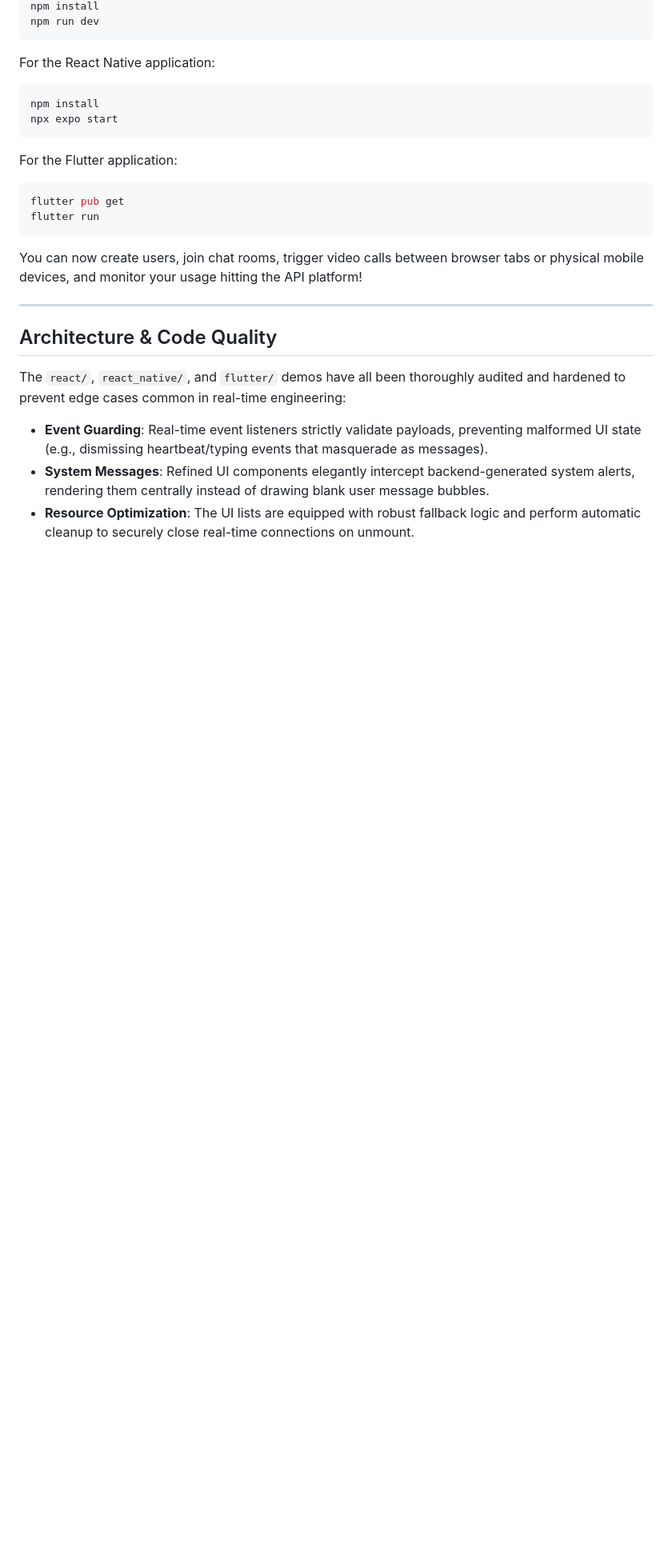
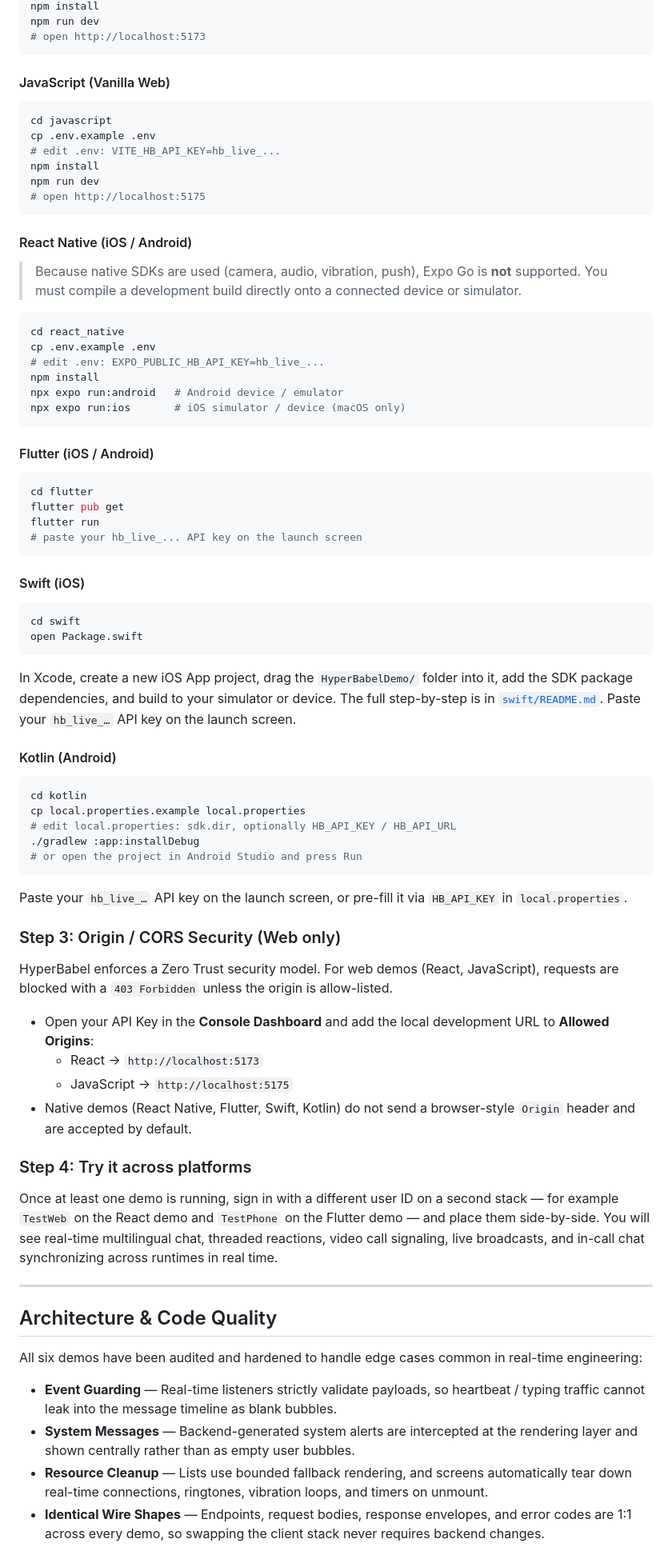
Before and after one commit to HyperBabel/hyperbabel_api_sample_demos, a Markdown page: README.md, the part around one of its changes. Shown at 80% size. GitHub-like rendering; blank space fills up the shorter version.

````diff
--- a/README.md
+++ b/README.md
@@ -66,24 +54,82 @@ For the React application:
 npm install
 npm run dev
+# open http://localhost:5173
 ```
 
-For the React Native application:
+#### JavaScript (Vanilla Web)
+
 ```bash
+cd javascript
+cp .env.example .env
+# edit .env: VITE_HB_API_KEY=hb_live_...
 npm install
-npx expo start
+npm run dev
+# open http://localhost:5175
 ```
 
-For the Flutter application:
+#### React Native (iOS / Android)
+
+> Because native SDKs are used (camera, audio, vibration, push), Expo Go is **not** supported. You must compile a development build directly onto a connected device or simulator.
+
 ```bash
+cd react_native
+cp .env.example .env
+# edit .env: EXPO_PUBLIC_HB_API_KEY=hb_live_...
+npm install
+npx expo run:android   # Android device / emulator
+npx expo run:ios       # iOS simulator / device (macOS only)
+```
+
+#### Flutter (iOS / Android)
+
+```bash
+cd flutter
 flutter pub get
 flutter run
+# paste your hb_live_... API key on the launch screen
 ```
-You can now create users, join chat rooms, trigger video calls between browser tabs or physical mobile devices, and monitor your usage hitting the API platform!
+
+#### Swift (iOS)
+
+```bash
+cd swift
+open Package.swift
+```
+
+In Xcode, create a new iOS App project, drag the `HyperBabelDemo/` folder into it, add the SDK package dependencies, and build to your simulator or device. The full step-by-step is in [`swift/README.md`](./swift/README.md). Paste your `hb_live_…` API key on the launch screen.
+
+#### Kotlin (Android)
+
+```bash
+cd kotlin
+cp local.properties.example local.properties
+# edit local.properties: sdk.dir, optionally HB_API_KEY / HB_API_URL
+./gradlew :app:installDebug
+# or open the project in Android Studio and press Run
+```
+
+Paste your `hb_live_…` API key on the launch screen, or pre-fill it via `HB_API_KEY` in `local.properties`.
+
+### Step 3: Origin / CORS Security (Web only)
+
+HyperBabel enforces a Zero Trust security model. For web demos (React, JavaScript), requests are blocked with a `403 Forbidden` unless the origin is allow-listed.
+
+* Open your API Key in the **Console Dashboard** and add the local development URL to **Allowed Origins**:
+  * React → `http://localhost:5173`
+  * JavaScript → `http://localhost:5175`
+* Native demos (React Native, Flutter, Swift, Kotlin) do not send a browser-style `Origin` header and are accepted by default.
+
+### Step 4: Try it across platforms
+
+Once at least one demo is running, sign in with a different user ID on a second stack — for example `TestWeb` on the React demo and `TestPhone` on the Flutter demo — and place them side-by-side. You will see real-time multilingual chat, threaded reactions, video call signaling, live broadcasts, and in-call chat synchronizing across runtimes in real time.
 
 ---
 
 ## Architecture & Code Quality
-The `react/`, `react_native/`, and `flutter/` demos have all been thoroughly audited and hardened to prevent edge cases common in real-time engineering:
-* **Event Guarding**: Real-time event listeners strictly validate payloads, preventing malformed UI state (e.g., dismissing heartbeat/typing events that masquerade as messages).
-* **System Messages**: Refined UI components elegantly intercept backend-generated system alerts, rendering them centrally instead of drawing blank user message bubbles.
-* **Resource Optimization**: The UI lists are equipped with robust fallback logic and perform automatic cleanup to securely close real-time connections on unmount.
+
+All six demos have been audited and hardened to handle edge cases common in real-time engineering:
+
+* **Event Guarding** — Real-time listeners strictly validate payloads, so heartbeat / typing traffic cannot leak into the message timeline as blank bubbles.
+* **System Messages** — Backend-generated system alerts are intercepted at the rendering layer and shown centrally rather than as empty user bubbles.
+* **Resource Cleanup** — Lists use bounded fallback rendering, and screens automatically tear down real-time connections, ringtones, vibration loops, and timers on unmount.
+* **Identical Wire Shapes** — Endpoints, request bodies, response envelopes, and error codes are 1:1 across every demo, so swapping the client stack never requires backend changes.
````
Also changed, not shown: other parts of README.md (+31 -43 lines).
